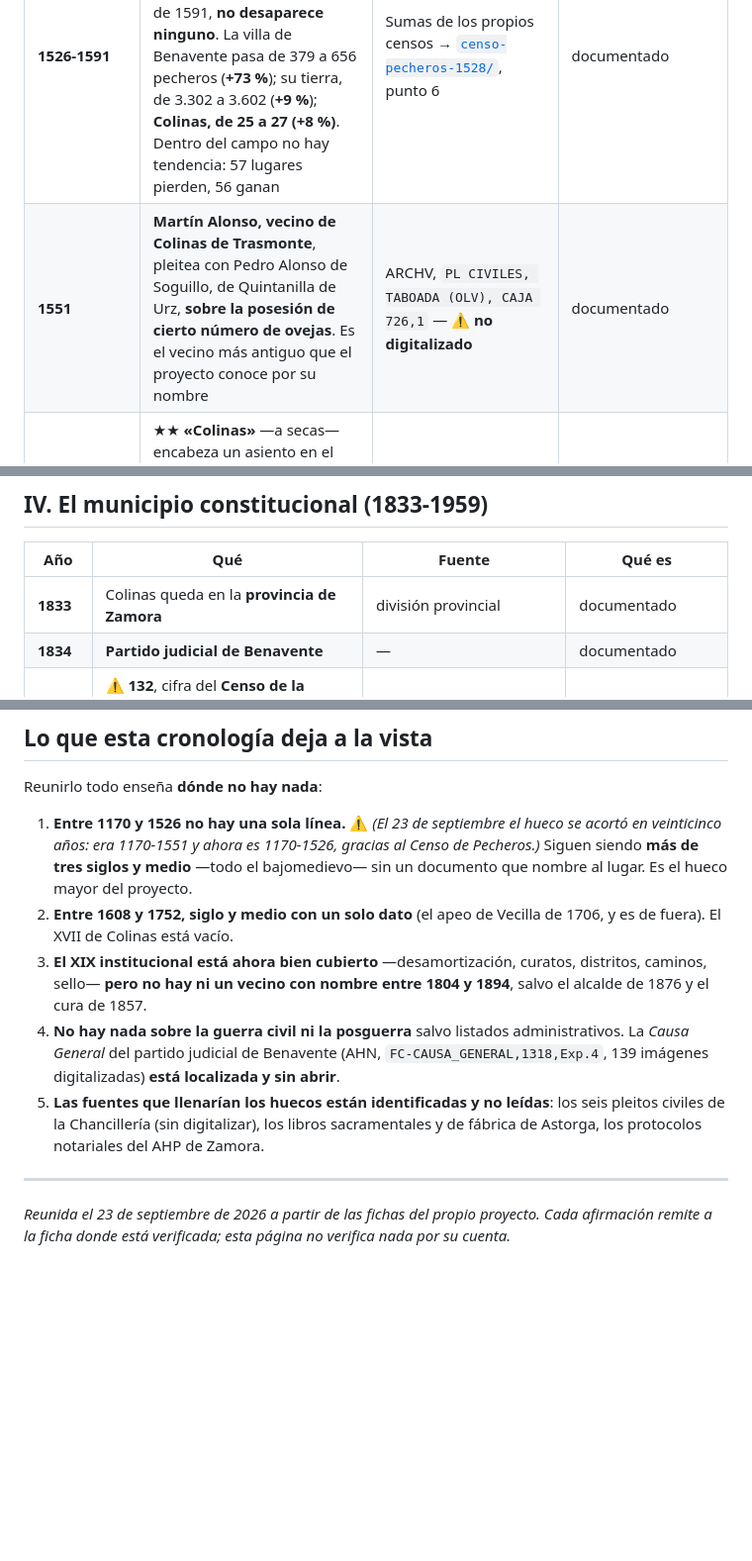
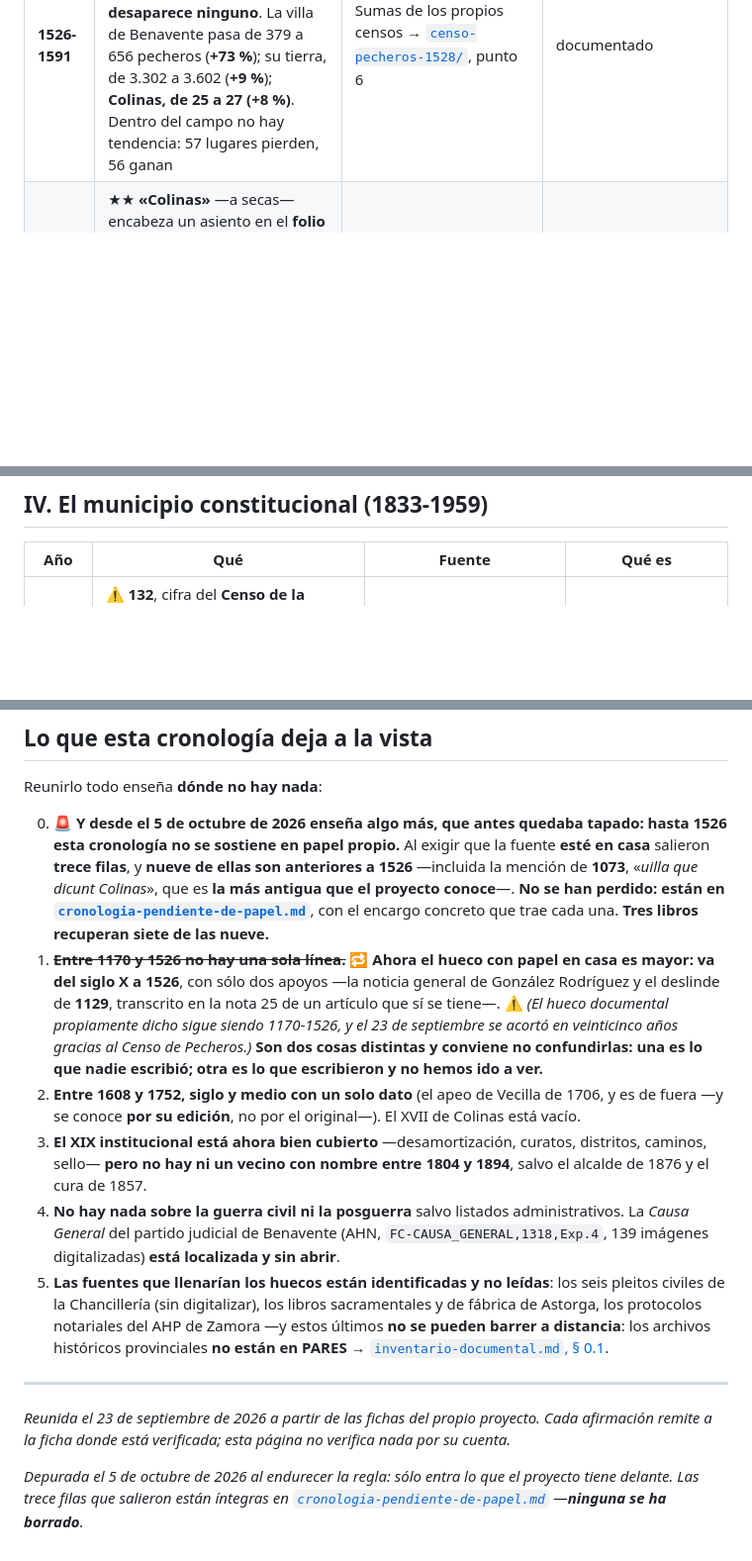
Before and after one commit to migurome/colinasdt_web, a Markdown page: docs/cronologia.md, 3 parts joined by grey strips. Shown at 99% size. GitHub-like rendering; blank space fills up the shorter version.

```diff
--- a/docs/cronologia.md
+++ b/docs/cronologia.md
@@ -42,7 +58,6 @@ razonada —no dada por hecha— en
 | **1526** | ★★★ **«Colinas» — 25 vecinos pecheros.** Es la **medición de población más antigua** que el proyecto tiene. En la misma lista, dos lugares que nadie ha identificado: «**Vezinas**» (21) y «**Vecilla del Chantre**» (16) | INE, *Censo de Pecheros. Carlos I, 1528*, t. II, fol. **505 vº**, inscr. **45** → [`censo-pecheros-1528/`](01-fuentes-primarias/censo-pecheros-1528/README.md) | documentado |
 | **1526** | ★★★ **«Pobladura de Trasmonte — Despoblado por la peste»**, 15 pecheros. Lo anota el escribano, no el editor | *Ibid.*, fol. **507 rº**, inscr. **102** | documentado; ⚠️ **no dice qué peste**, y la identificación moderna del INE (49.236 = Vidayanes) **contradice** la localización del proyecto. ⚠️ **Y no fue el final: en 1591 Pobladura sigue viva, con 11 vecinos** |
 | **1526-1591** | ★★★ **La comarca entera, medida dos veces.** Cotejados los **115** lugares del señorío en 1526 con los **117** de 1591, **no desaparece ninguno**. La villa de Benavente pasa de 379 a 656 pecheros (**+73 %**); su tierra, de 3.302 a 3.602 (**+9 %**); **Colinas, de 25 a 27 (+8 %)**. Dentro del campo no hay tendencia: 57 lugares pierden, 56 ganan | Sumas de los propios censos → [`censo-pecheros-1528/`](01-fuentes-primarias/censo-pecheros-1528/README.md), punto 6 | documentado |
-| **1551** | **Martín Alonso, vecino de Colinas de Trasmonte**, pleitea con Pedro Alonso de Soguillo, de Quintanilla de Urz, **sobre la posesión de cierto número de ovejas**. Es el vecino más antiguo que el proyecto conoce por su nombre | ARCHV, `PL CIVILES, TABOADA (OLV), CAJA 726,1` — ⚠️ **no digitalizado** | documentado |
 | **1561** `[?]` / **1565** `[?]` | ★★ **«Colinas»** —a secas— encabeza un asiento en el **folio 8** del cuaderno de *dezmeros* del conde-duque de Benavente, entre «moratones» y «Ce[z]inas», en un folio que abre «Quiruelas y Grijalua». **La mención más antigua que el proyecto tiene en imagen** | AHNOB, `OSUNA, C.426, D.135` → [`dezmeros-benavente/`](01-fuentes-primarias/dezmeros-benavente/README.md) | documentado; ⚠️ **asiento sin transcribir** y **fecha en disputa** |
 | **1591** | **28 vecinos** (27 pecheros, 0 hidalgos, 1 clérigo) en la provincia de las tierras del Conde de Benavente. ★★ **Y es exactamente el lugar mediano de la provincia**: la mediana de los 117 lugares es de 28 vecinos | Censo de la Corona de Castilla → [`censo-1591/`](01-fuentes-primarias/censo-1591/README.md) | documentado |
 | **1591** | ★★★ **Vecilla de Trasmonte sí está en el censo**, escrita «**Becilla**», con **15 vecinos, 14 pecheros y 1 clérigo** — en la lista de «**lugares hallados demás en esta sacada y Corregimiento de Benabente que pagan servicio**» | *Ibid.*, plana **670** | documentado; ⚠️ **anula un `[?]` del proyecto**: la transcripción anterior paraba una plana antes |
@@ -104,8 +118,6 @@ razonada —no dada por hecha— en
 
 | Año | Qué | Fuente | Qué es |
 |---|---|---|---|
-| **1833** | Colinas queda en la **provincia de Zamora** | división provincial | documentado |
-| **1834** | **Partido judicial de Benavente** | — | documentado |
 | **1842** | ⚠️ **132**, cifra del **Censo de la Matrícula Catastral** — que el propio INE describe como hecho «**sin rigor, por el procedimiento de imputaciones**», sin fecha de referencia, y que «**no aporta ningún dato numérico de confianza**» | INE, *Alteraciones de los municipios*, metodología | **documentado que la cifra existe; documentado que no vale como medición** |
 | **1847** | **132 almas, 33 vecinos**, «con sus despoblados» | MADOZ, *Diccionario*, t. VI → [`madoz-1847/`](01-fuentes-primarias/madoz-1847/README.md) | documentado |
 | **1857** | Nombrado cura de Colinas **D. Pedro Ramos** | *Gaceta de Madrid*, 22-VII-1857, `BOE-A-1857-7483` | documentado |
@@ -159,12 +169,22 @@ razonada —no dada por hecha— en
 
 Reunirlo todo enseña **dónde no hay nada**:
 
-1. **Entre 1170 y 1526 no hay una sola línea.** ⚠️ *(El 23 de septiembre el hueco se acortó en
-   veinticinco años: era 1170-1551 y ahora es 1170-1526, gracias al Censo de Pecheros.)* Siguen
-   siendo **más de tres siglos y medio** —todo el bajomedievo— sin un documento que nombre al
-   lugar. Es el hueco mayor del proyecto.
+0. 🚨 **Y desde el 5 de octubre de 2026 enseña algo más, que antes quedaba tapado: hasta 1526
+   esta cronología no se sostiene en papel propio.** Al exigir que la fuente **esté en casa**
+   salieron **trece filas**, y **nueve de ellas son anteriores a 1526** —incluida la mención de
+   **1073**, «*uilla que dicunt Colinas*», que es **la más antigua que el proyecto conoce**—.
+   **No se han perdido: están en
+   [`cronologia-pendiente-de-papel.md`](cronologia-pendiente-de-papel.md)**, con el encargo
+   concreto que trae cada una. **Tres libros recuperan siete de las nueve.**
+1. <s>**Entre 1170 y 1526 no hay una sola línea.**</s> 🔁 **Ahora el hueco con papel en casa es
+   mayor: va del siglo X a 1526**, con sólo dos apoyos —la noticia general de González Rodríguez
+   y el deslinde de **1129**, transcrito en la nota 25 de un artículo que sí se tiene—.
+   ⚠️ *(El hueco documental propiamente dicho sigue siendo 1170-1526, y el 23 de septiembre se
+   acortó en veinticinco años gracias al Censo de Pecheros.)* **Son dos cosas distintas y conviene
+   no confundirlas: una es lo que nadie escribió; otra es lo que escribieron y no hemos ido a
+   ver.**
 2. **Entre 1608 y 1752, siglo y medio con un solo dato** (el apeo de Vecilla de 1706, y es de
-   fuera). El XVII de Colinas está vacío.
+   fuera —y se conoce **por su edición**, no por el original—). El XVII de Colinas está vacío.
 3. **El XIX institucional está ahora bien cubierto** —desamortización, curatos, distritos,
    caminos, sello— **pero no hay ni un vecino con nombre entre 1804 y 1894**, salvo el alcalde de
    1876 y el cura de 1857.
@@ -173,9 +193,16 @@ Reunirlo todo enseña **dónde no hay nada**:
    digitalizadas) **está localizada y sin abrir**.
 5. **Las fuentes que llenarían los huecos están identificadas y no leídas**: los seis pleitos
    civiles de la Chancillería (sin digitalizar), los libros sacramentales y de fábrica de Astorga,
-   los protocolos notariales del AHP de Zamora.
+   los protocolos notariales del AHP de Zamora —y estos últimos **no se pueden barrer a
+   distancia**: los archivos históricos provinciales **no están en PARES**
+   → [`inventario-documental.md`, § 0.1](03-archivos/inventario-documental.md).
 
 ---
 
 *Reunida el 23 de septiembre de 2026 a partir de las fichas del propio proyecto. Cada afirmación
 remite a la ficha donde está verificada; esta página no verifica nada por su cuenta.*
+
+*Depurada el 5 de octubre de 2026 al endurecer la regla: sólo entra lo que el proyecto tiene
+delante. Las trece filas que salieron están íntegras en
+[`cronologia-pendiente-de-papel.md`](cronologia-pendiente-de-papel.md) —**ninguna se ha
+borrado**.*
```
Also changed, not shown: other parts of docs/cronologia.md (+31 -18 lines), README.md (+2 -1 lines), docs/cronologia-pendiente-de-papel.md (added, +91 -0 lines).
